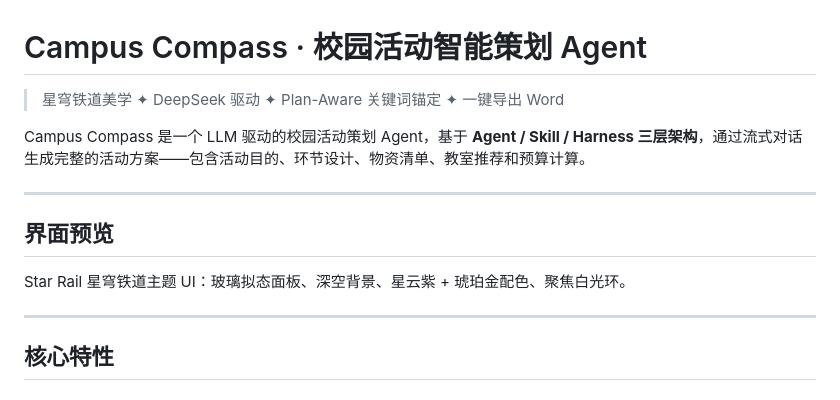
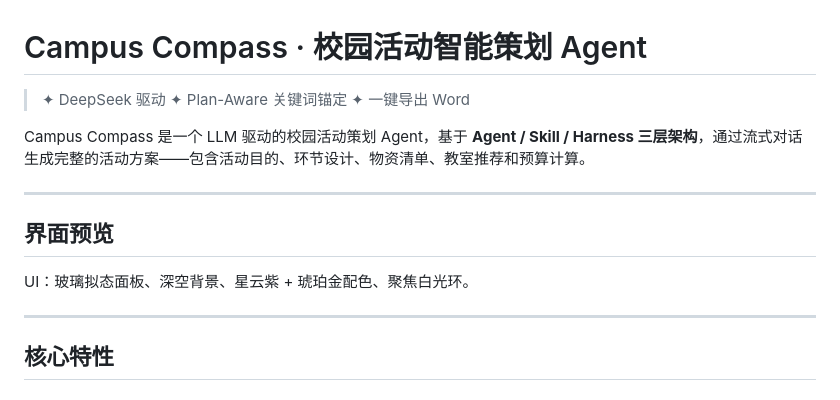
Before and after one commit to shuda-li/Campus-Compass, a Markdown page: README.md, the part around the change. Drawn GitHub-style.

Commit message:
docs: 精简README, 用户自行润色

```diff
--- a/README.md
+++ b/README.md
@@ -1,6 +1,6 @@
 # Campus Compass · 校园活动智能策划 Agent
 
-> 星穹铁道美学 ✦ DeepSeek 驱动 ✦ Plan-Aware 关键词锚定 ✦ 一键导出 Word
+> ✦ DeepSeek 驱动 ✦ Plan-Aware 关键词锚定 ✦ 一键导出 Word
 
 Campus Compass 是一个 LLM 驱动的校园活动策划 Agent，基于 **Agent / Skill / Harness 三层架构**，通过流式对话生成完整的活动方案——包含活动目的、环节设计、物资清单、教室推荐和预算计算。
 
@@ -8,7 +8,7 @@ Campus Compass 是一个 LLM 驱动的校园活动策划 Agent，基于 **Agent
 
 ## 界面预览
 
-Star Rail 星穹铁道主题 UI：玻璃拟态面板、深空背景、星云紫 + 琥珀金配色、聚焦白光环。
+UI：玻璃拟态面板、深空背景、星云紫 + 琥珀金配色、聚焦白光环。
 
 ---
 
```
